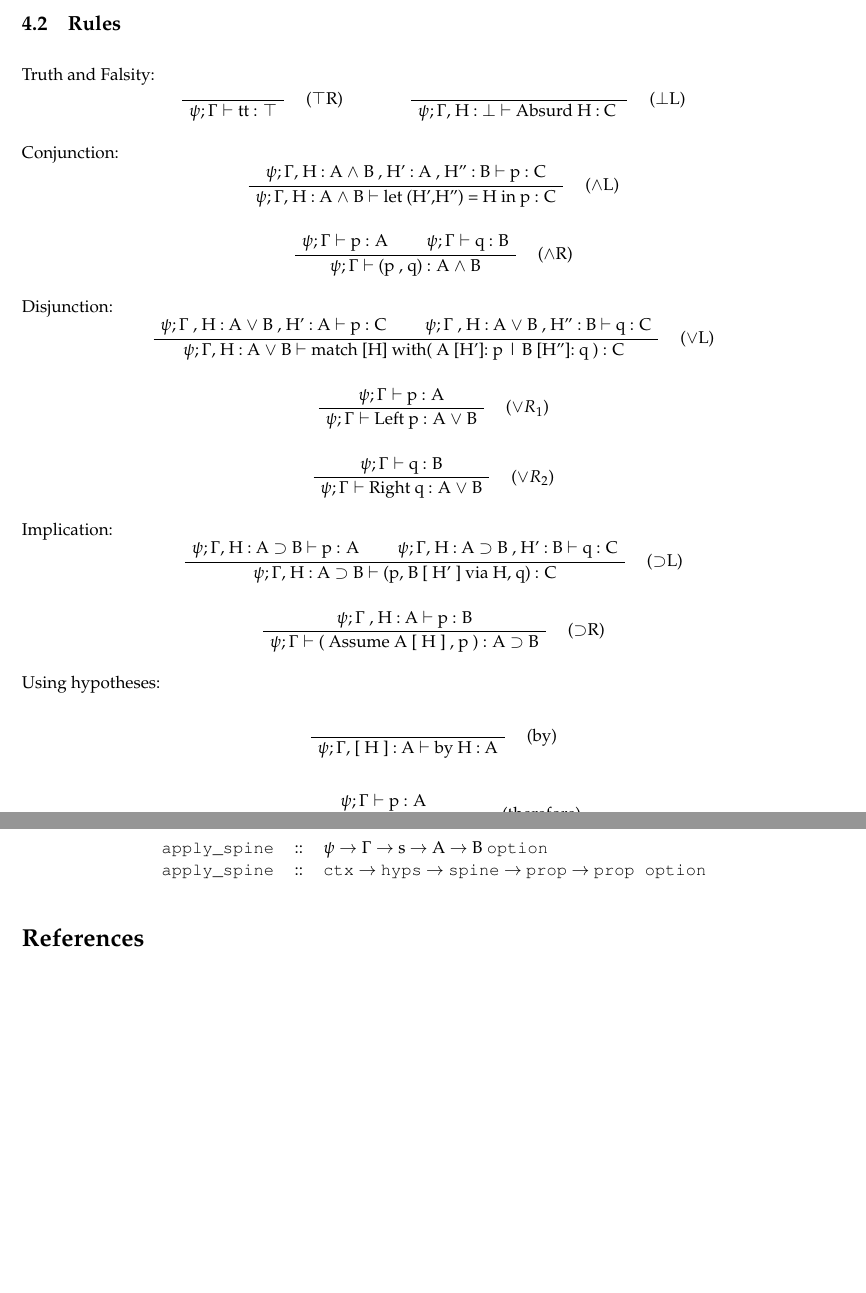
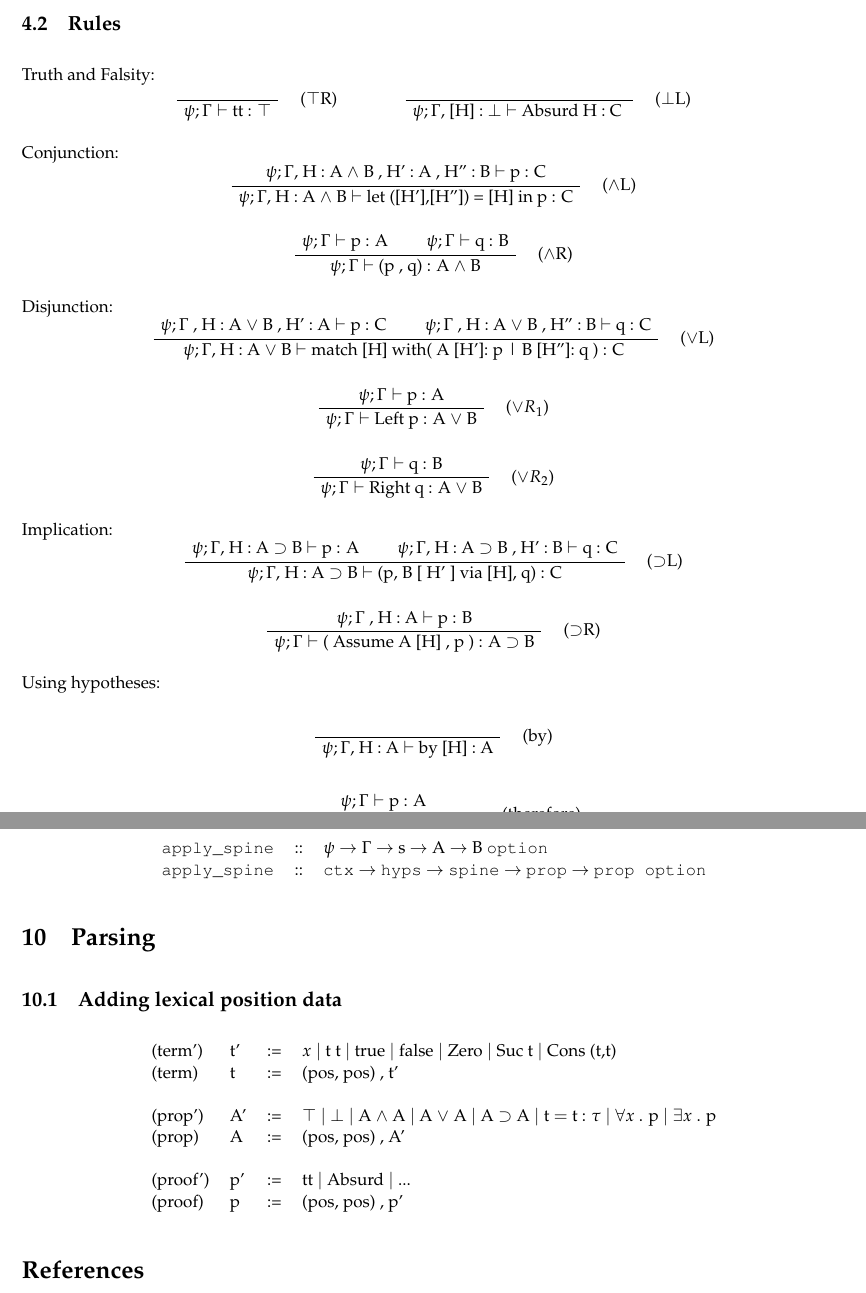
Before and after one commit to LaifsV1/YUP, a LaTeX document (notes.tex): two parts of pages 4 and 9 of 9, joined at a grey line, cut so that both start at the same text, the shorter picture padded with empty space. Compiled offline with pdfLaTeX; a LaTeX package or settings file that is missing is left out.

Commit message:
Added position info to all data types
CongruenceClosure now uses a new data type which doesn't contain
positions.

```diff
--- a/notes.tex
+++ b/notes.tex
@@ -404,7 +404,7 @@ Truth and Falsity:
 \qquad
 \AxiomC{}
 \RightLabel{\quad ($\bot$L)}
-\UnaryInfC{$\psi ; \Gamma ,$  H : $\bot$
+\UnaryInfC{$\psi ; \Gamma ,$  [H] : $\bot$
 $\vdash $
 Absurd H : C
 }
@@ -417,7 +417,7 @@ Conjunction:
 $\vdash$ p : C}
 \RightLabel{\quad ($\wedge$L)}
 \UnaryInfC{$\psi ; \Gamma ,$ H : A $\wedge$ B $\vdash$
-let (H',H'') = H in p : C}
+let ([H'],[H'']) = [H] in p : C}
 \DisplayProof
 \]
 
@@ -463,14 +463,14 @@ Implication:
 \AxiomC{$\psi ; \Gamma ,$ H : A $\supset$ B , H' : B $\vdash$ q : C}
 \RightLabel{\quad ($\supset$L)}
 \BinaryInfC{$\psi ; \Gamma ,$ H : A $\supset$ B $\vdash$
-(p, B [ H' ] via H, q) : C}
+(p, B [ H' ] via [H], q) : C}
 \DisplayProof
 \]
 
 \[
 \AxiomC{$\psi ; \Gamma$ , H : A $\vdash$ p : B}
 \RightLabel{\quad ($\supset$R)}
-\UnaryInfC{$\psi ; \Gamma \vdash$ ( Assume A [ H ] , p ) : A
+\UnaryInfC{$\psi ; \Gamma \vdash$ ( Assume A [H] , p ) : A
 $\supset$ B}
 \DisplayProof
 \]
@@ -480,7 +480,7 @@ Using hypotheses:
 \[
 \AxiomC{}
 \RightLabel{\quad (by)}
-\UnaryInfC{$\psi ; \Gamma , $ [ H ] : A $\vdash$ by H : A}
+\UnaryInfC{$\psi ; \Gamma , $ H : A $\vdash$ by [H] : A}
 \DisplayProof
 \]
 
@@ -1046,6 +1046,23 @@ Function signatures:
 \end{tabular}
 \end{center}
 
+\section{Parsing}
+
+\subsection{Adding lexical position data}
+
+\begin{center}
+\begin{tabular}{llrl}
+(term') &t' &:=& $x$ $\mid$ t t $\mid$ true $\mid$ false $\mid$ Zero $\mid$ Suc t $\mid$ Cons (t,t)\\
+(term) &t &:=& (pos, pos) , t'\\
+\\
+(prop') &A' &:=& $\top$ $\mid$ $\bot$ $\mid$ A $\wedge$ A $\mid$ A $\vee$ A $\mid$ A $\supset$ A $\mid$ t $=$ t : $\tau$ $\mid$ $\forall x$ . p $\mid$ $\exists x$ . p\\
+(prop) &A &:=& (pos, pos) , A'\\
+\\
+(proof') &p' &:=& tt $\mid$ Absurd $\mid$ ... \\
+(proof) &p &:=& (pos, pos) , p'\\
+\end{tabular}
+\end{center}
+
 \bibliography{notes}
 \bibliographystyle{plain}
 
```
Also changed, not shown: notes.pdf, src/Makefile, 5 other files.
